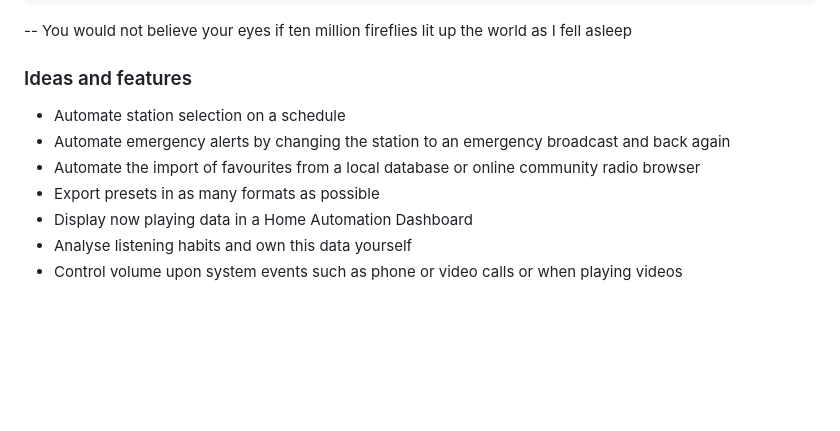
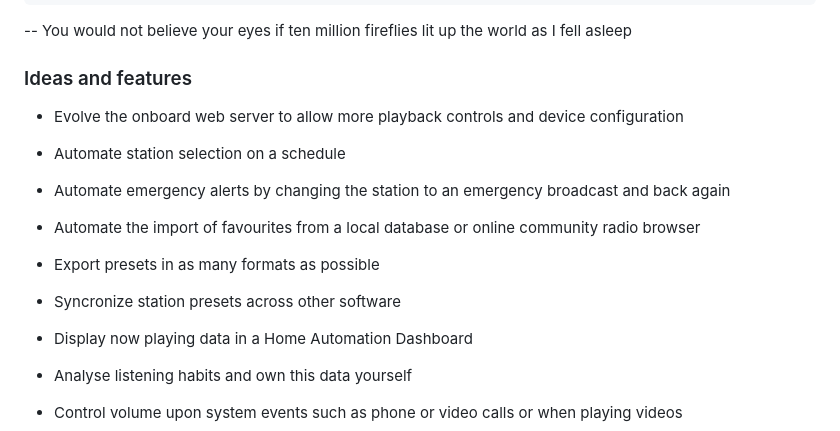
Before and after one commit to duracell80/oceaneyes, a Markdown page: README.md, the part around the change. Drawn GitHub-style; blank space fills up the shorter version.

```diff
--- a/README.md
+++ b/README.md
@@ -66,10 +66,13 @@ oe.volume("up|down|mute|unmute")
 -- You would not believe your eyes if ten million fireflies lit up the world as I fell asleep
 
 ### Ideas and features
+- Evolve the onboard web server to allow more playback controls and device configuration
+
 - Automate station selection on a schedule
 - Automate emergency alerts by changing the station to an emergency broadcast and back again
 - Automate the import of favourites from a local database or online community radio browser
 - Export presets in as many formats as possible
+- Syncronize station presets across other software
 - Display now playing data in a Home Automation Dashboard
 - Analyse listening habits and own this data yourself
 - Control volume upon system events such as phone or video calls or when playing videos
```
